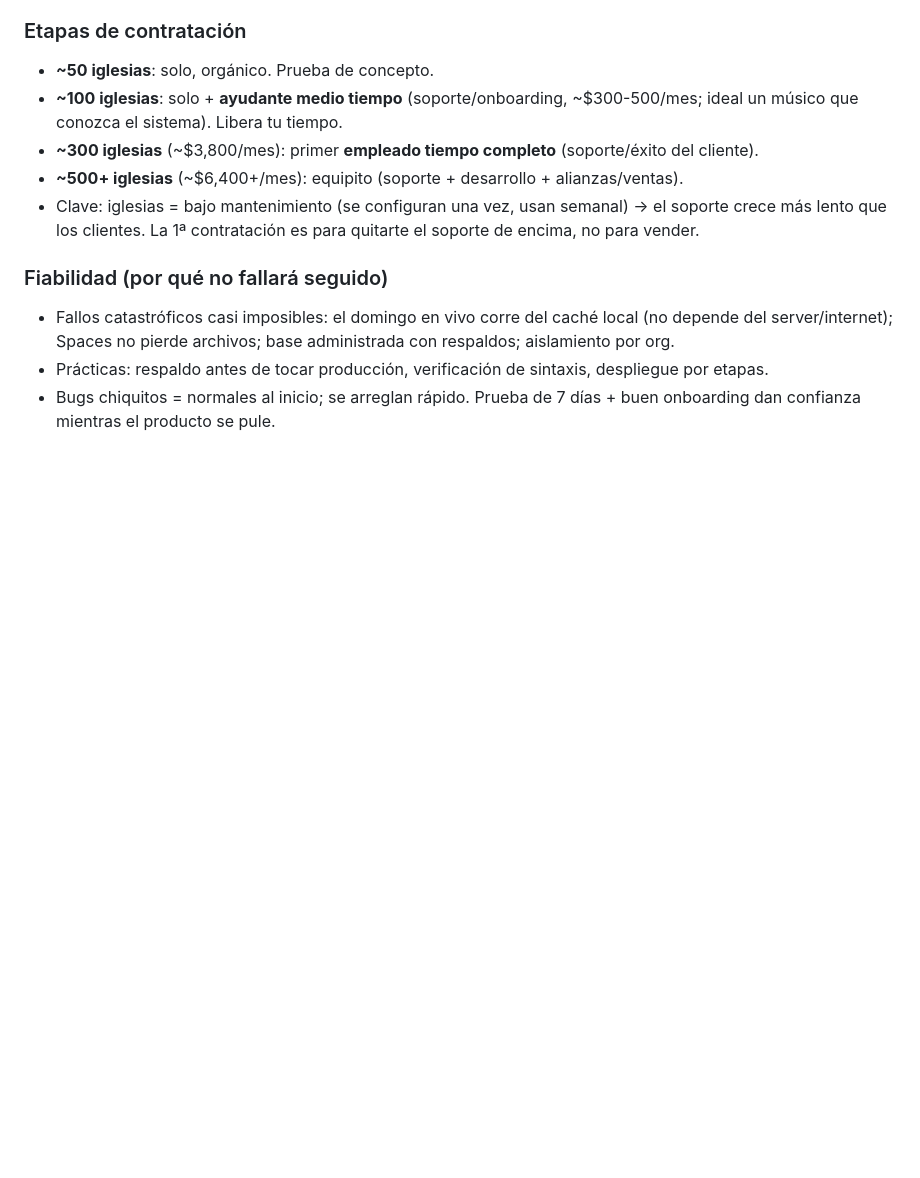
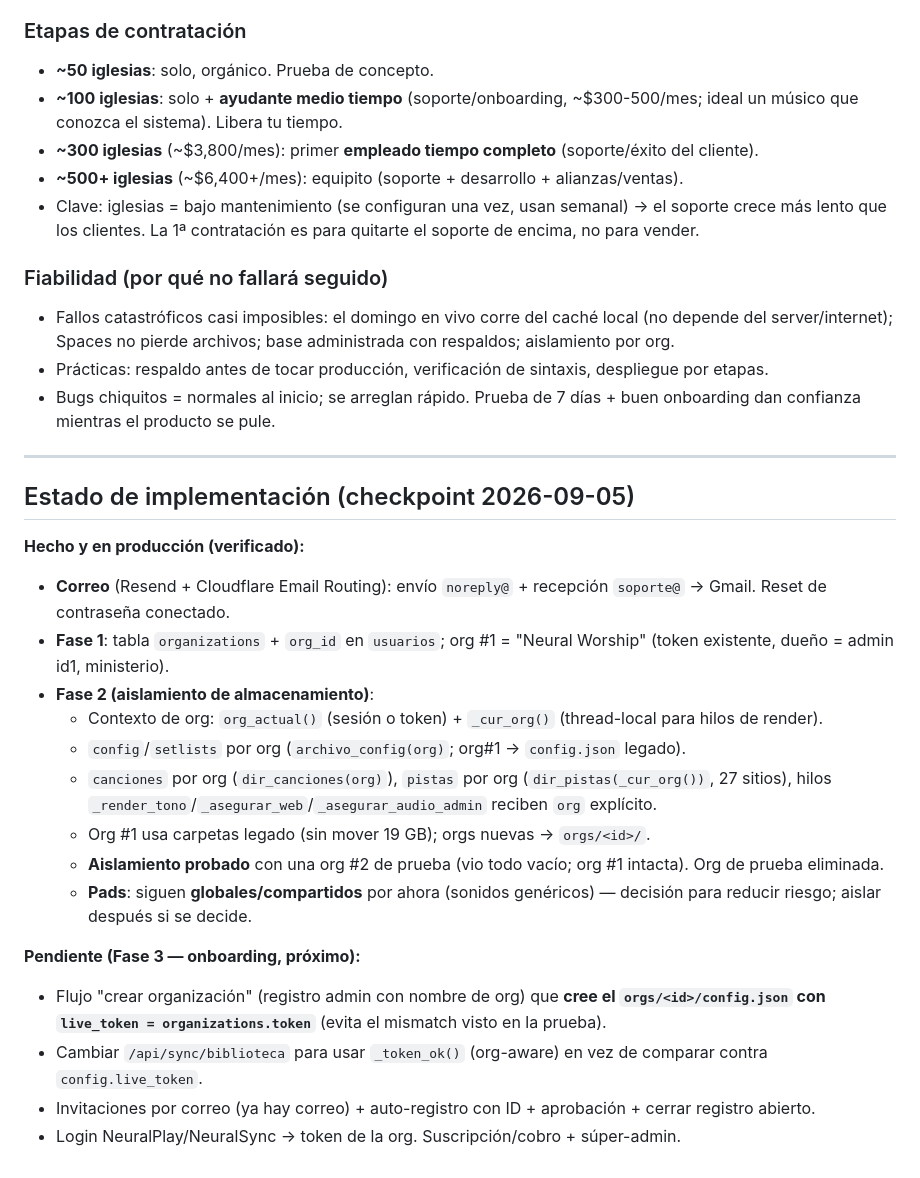
Before and after one commit to ulises02jr/Neural, a Markdown page: docs/NEURALWORSHIP_MULTITENANT.md, the part around the change. Rendered like a GitHub page; blank space fills up the shorter version.

Commit message:
Doc: checkpoint de implementacion (correo + Fase 1 + Fase 2 aislamiento probado; pendientes Fase 3)

```diff
--- a/docs/NEURALWORSHIP_MULTITENANT.md
+++ b/docs/NEURALWORSHIP_MULTITENANT.md
@@ -246,3 +246,23 @@ Infra ~$135 + comisiones ~$100-150 + marketing ~$100-300 (o casi $0 orgánico) +
 - Fallos catastróficos casi imposibles: el domingo en vivo corre del caché local (no depende del server/internet); Spaces no pierde archivos; base administrada con respaldos; aislamiento por org.
 - Prácticas: respaldo antes de tocar producción, verificación de sintaxis, despliegue por etapas.
 - Bugs chiquitos = normales al inicio; se arreglan rápido. Prueba de 7 días + buen onboarding dan confianza mientras el producto se pule.
+
+---
+
+## Estado de implementación (checkpoint 2026-09-05)
+**Hecho y en producción (verificado):**
+- **Correo** (Resend + Cloudflare Email Routing): envío `noreply@` + recepción `soporte@` → Gmail. Reset de contraseña conectado.
+- **Fase 1**: tabla `organizations` + `org_id` en `usuarios`; org #1 = "Neural Worship" (token existente, dueño = admin id1, ministerio).
+- **Fase 2 (aislamiento de almacenamiento)**:
+  - Contexto de org: `org_actual()` (sesión o token) + `_cur_org()` (thread-local para hilos de render).
+  - `config`/`setlists` por org (`archivo_config(org)`; org#1 → `config.json` legado).
+  - `canciones` por org (`dir_canciones(org)`), `pistas` por org (`dir_pistas(_cur_org())`, 27 sitios), hilos `_render_tono`/`_asegurar_web`/`_asegurar_audio_admin` reciben `org` explícito.
+  - Org #1 usa carpetas legado (sin mover 19 GB); orgs nuevas → `orgs/<id>/`.
+  - **Aislamiento probado** con una org #2 de prueba (vio todo vacío; org #1 intacta). Org de prueba eliminada.
+  - **Pads**: siguen **globales/compartidos** por ahora (sonidos genéricos) — decisión para reducir riesgo; aislar después si se decide.
+
+**Pendiente (Fase 3 — onboarding, próximo):**
+- Flujo "crear organización" (registro admin con nombre de org) que **cree el `orgs/<id>/config.json` con `live_token = organizations.token`** (evita el mismatch visto en la prueba).
+- Cambiar `/api/sync/biblioteca` para usar `_token_ok()` (org-aware) en vez de comparar contra `config.live_token`.
+- Invitaciones por correo (ya hay correo) + auto-registro con ID + aprobación + cerrar registro abierto.
+- Login NeuralPlay/NeuralSync → token de la org. Suscripción/cobro + súper-admin.
```
